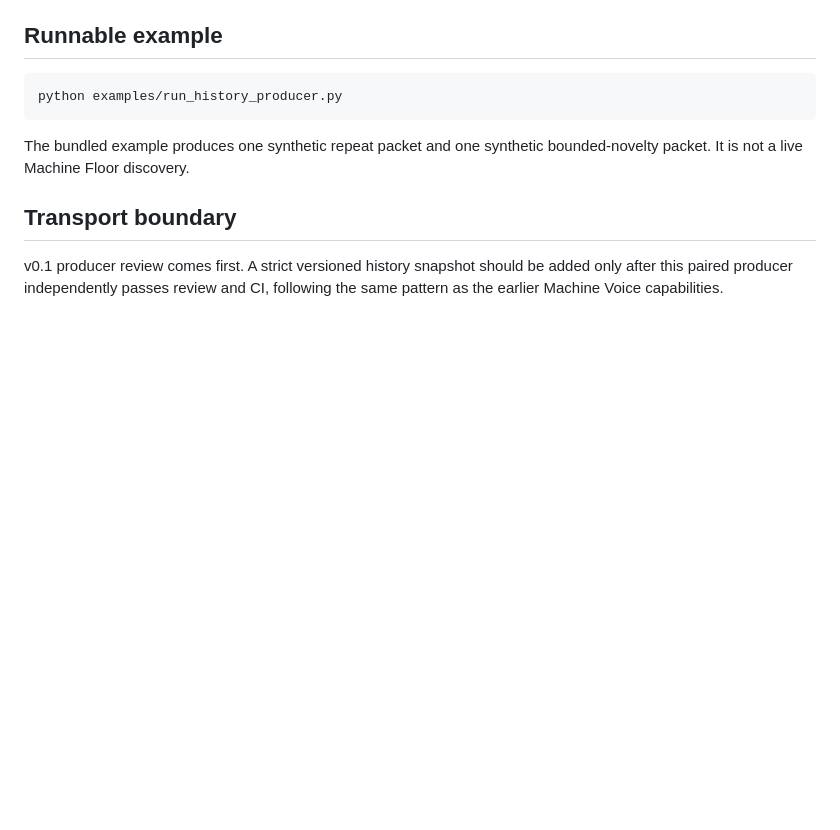
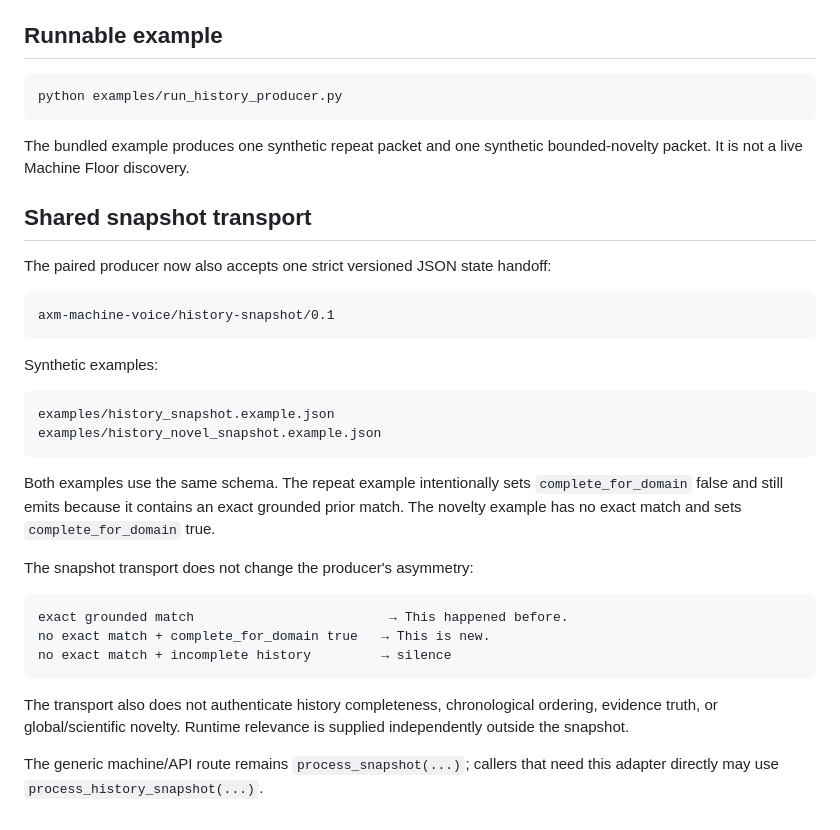
Before and after one commit to mike-axiom-mir/axm-machine-voice, a Markdown page: docs/HISTORY_PRODUCER.md, the part around the change. GitHub-like rendering; blank space fills up the shorter version.

Commit message:
Document integrated history snapshot transport

````diff
--- a/docs/HISTORY_PRODUCER.md
+++ b/docs/HISTORY_PRODUCER.md
@@ -153,6 +153,31 @@ python examples/run_history_producer.py
 
 The bundled example produces one synthetic repeat packet and one synthetic bounded-novelty packet. It is not a live Machine Floor discovery.
 
-## Transport boundary
+## Shared snapshot transport
 
-v0.1 producer review comes first. A strict versioned history snapshot should be added only after this paired producer independently passes review and CI, following the same pattern as the earlier Machine Voice capabilities.
+The paired producer now also accepts one strict versioned JSON state handoff:
+
+```text
+axm-machine-voice/history-snapshot/0.1
+```
+
+Synthetic examples:
+
+```text
+examples/history_snapshot.example.json
+examples/history_novel_snapshot.example.json
+```
+
+Both examples use the same schema. The repeat example intentionally sets `complete_for_domain` false and still emits because it contains an exact grounded prior match. The novelty example has no exact match and sets `complete_for_domain` true.
+
+The snapshot transport does not change the producer's asymmetry:
+
+```text
+exact grounded match                         → This happened before.
+no exact match + complete_for_domain true   → This is new.
+no exact match + incomplete history         → silence
+```
+
+The transport also does not authenticate history completeness, chronological ordering, evidence truth, or global/scientific novelty. Runtime relevance is supplied independently outside the snapshot.
+
+The generic machine/API route remains `process_snapshot(...)`; callers that need this adapter directly may use `process_history_snapshot(...)`.
````
